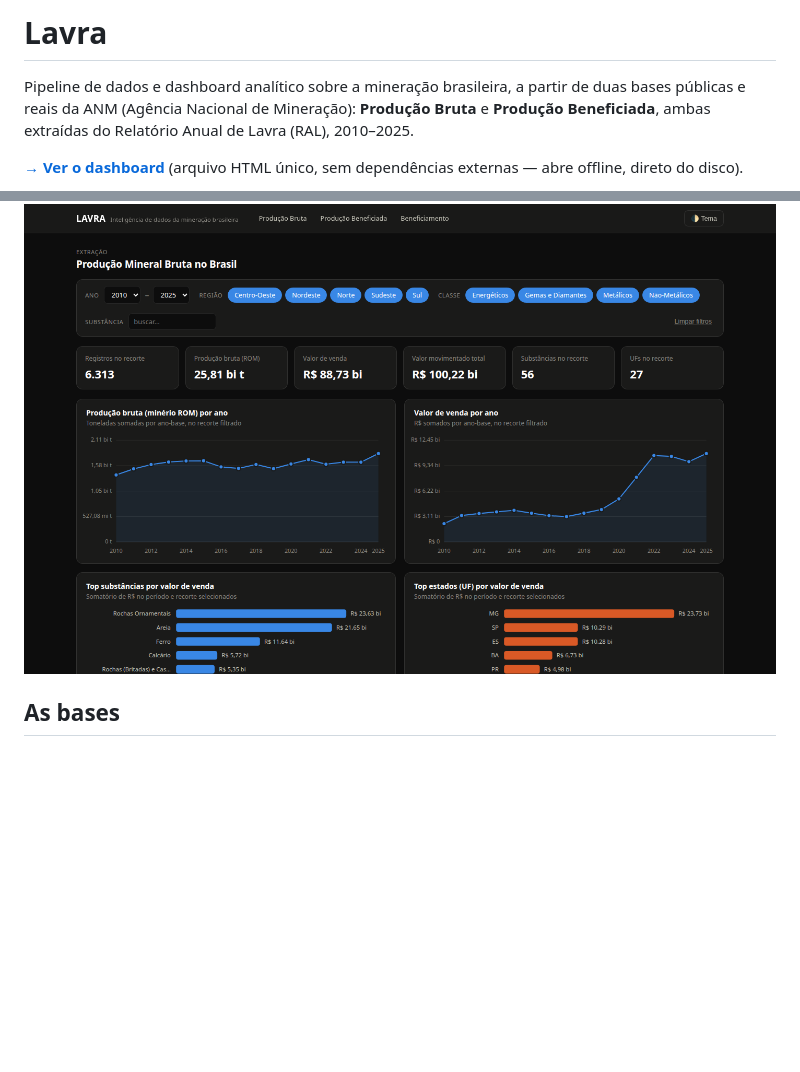
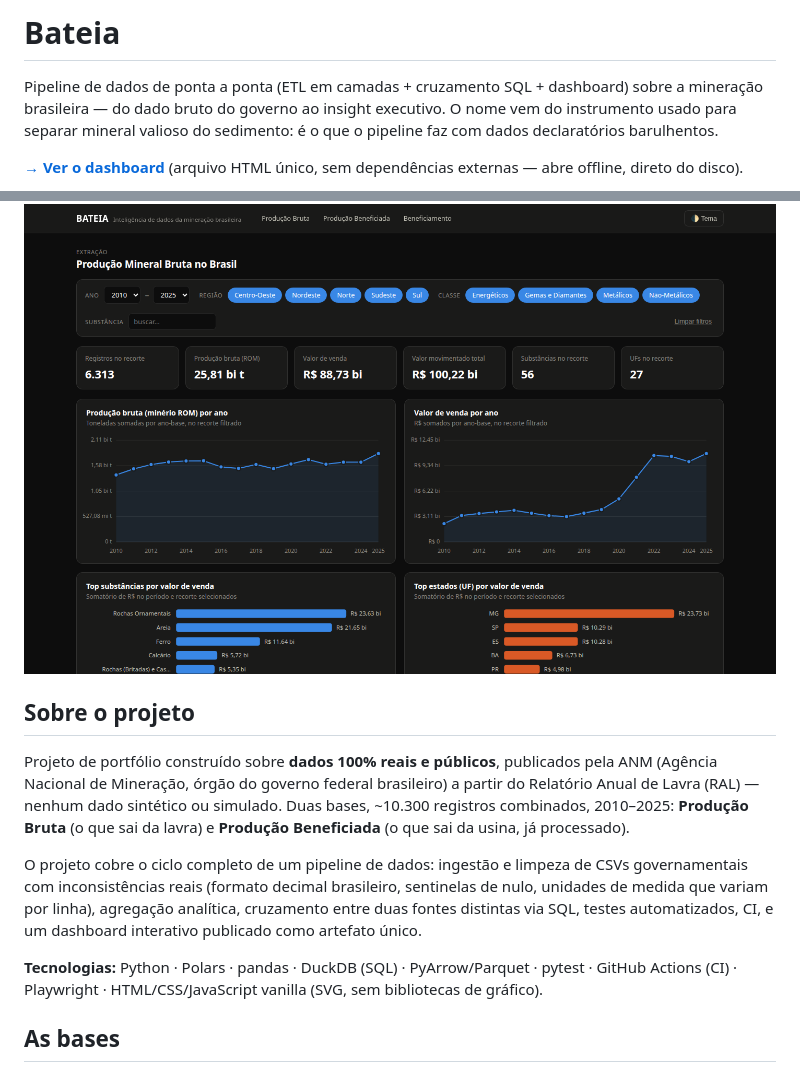
Before and after one commit to Caio-Analytics/Estrato-Panorama-Mineral-Brasileiro, a Markdown page: README.md, 2 parts joined by grey strips. Drawn GitHub-style; pictures changed too: docs/screenshots/bruta_dark.png; blank space fills up the shorter version.

Commit message:
chore: rename project to Bateia

```diff
--- a/README.md
+++ b/README.md
@@ -1,14 +1,34 @@
-# Lavra
+# Bateia
 
-Pipeline de dados e dashboard analítico sobre a mineração brasileira, a
-partir de duas bases públicas e reais da ANM (Agência Nacional de
-Mineração): **Produção Bruta** e **Produção Beneficiada**, ambas extraídas
-do Relatório Anual de Lavra (RAL), 2010–2025.
+Pipeline de dados de ponta a ponta (ETL em camadas + cruzamento SQL +
+dashboard) sobre a mineração brasileira — do dado bruto do governo ao
+insight executivo. O nome vem do instrumento usado para separar mineral
+valioso do sedimento: é o que o pipeline faz com dados declaratórios
+barulhentos.
 
 **[→ Ver o dashboard](output/dashboard.html)** (arquivo HTML único, sem
 dependências externas — abre offline, direto do disco).
 
 ![Visão geral do dashboard](docs/screenshots/bruta_dark.png)
+
+## Sobre o projeto
+
+Projeto de portfólio construído sobre **dados 100% reais e públicos**,
+publicados pela ANM (Agência Nacional de Mineração, órgão do governo
+federal brasileiro) a partir do Relatório Anual de Lavra (RAL) — nenhum
+dado sintético ou simulado. Duas bases, ~10.300 registros combinados,
+2010–2025: **Produção Bruta** (o que sai da lavra) e **Produção
+Beneficiada** (o que sai da usina, já processado).
+
+O projeto cobre o ciclo completo de um pipeline de dados: ingestão e
+limpeza de CSVs governamentais com inconsistências reais (formato decimal
+brasileiro, sentinelas de nulo, unidades de medida que variam por linha),
+agregação analítica, cruzamento entre duas fontes distintas via SQL, testes
+automatizados, CI, e um dashboard interativo publicado como artefato único.
+
+**Tecnologias:** Python · Polars · pandas · DuckDB (SQL) · PyArrow/Parquet ·
+pytest · GitHub Actions (CI) · Playwright · HTML/CSS/JavaScript vanilla
+(SVG, sem bibliotecas de gráfico).
 
 ## As bases
 
```
Also changed, not shown: docs/screenshots/beneficiada_dark.png, docs/screenshots/beneficiamento_dark.png, docs/screenshots/bruta_light.png, docs/screenshots/overview_full.png, 3 other files.
